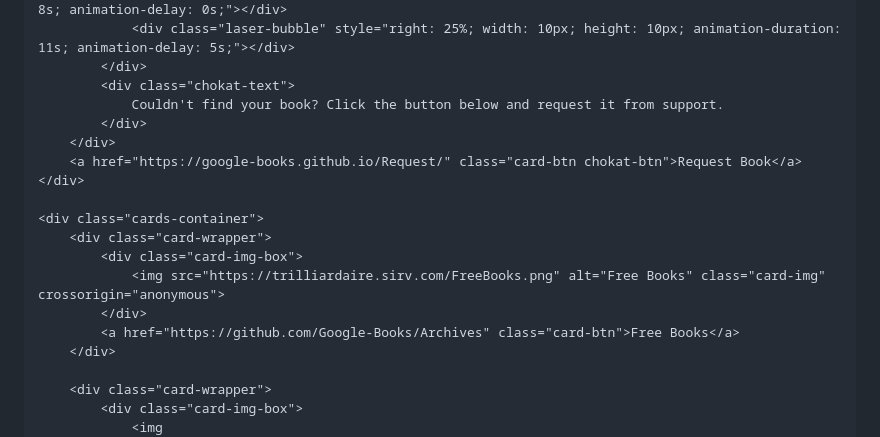
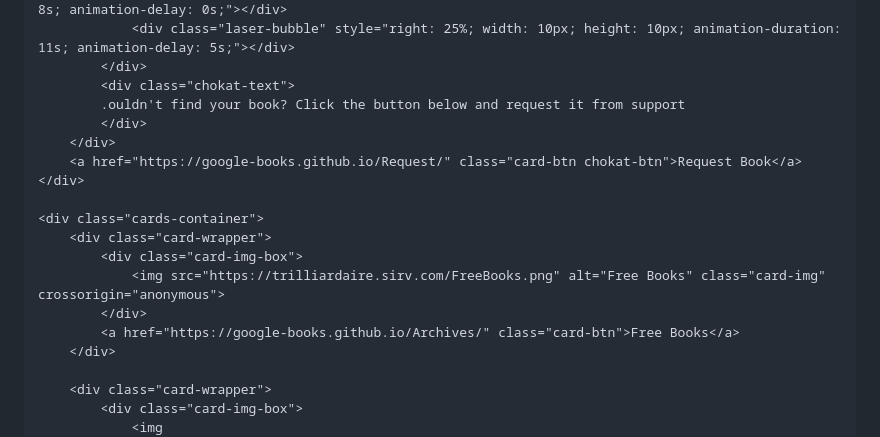
Before and after one commit to Google-Books/GoogleBooks, a Markdown page: README.md, the part around one of its changes. Drawn GitHub-style.

```diff
--- a/README.md
+++ b/README.md
@@ -185,7 +185,7 @@
                 <div class="laser-bubble" style="right: 25%; width: 10px; height: 10px; animation-duration: 11s; animation-delay: 5s;"></div>
             </div>
             <div class="chokat-text">
-                Couldn't find your book? Click the button below and request it from support.
+            .ouldn't find your book? Click the button below and request it from support
             </div>
         </div>
         <a href="https://google-books.github.io/Request/" class="card-btn chokat-btn">Request Book</a>
@@ -196,7 +196,7 @@
             <div class="card-img-box">
                 <img src="https://trilliardaire.sirv.com/FreeBooks.png" alt="Free Books" class="card-img" crossorigin="anonymous">
             </div>
-            <a href="https://github.com/Google-Books/Archives" class="card-btn">Free Books</a>
+            <a href="https://google-books.github.io/Archives/" class="card-btn">Free Books</a>
         </div>
 
         <div class="card-wrapper">
```
Also changed, not shown: other parts of README.md (+1 -1 lines).
